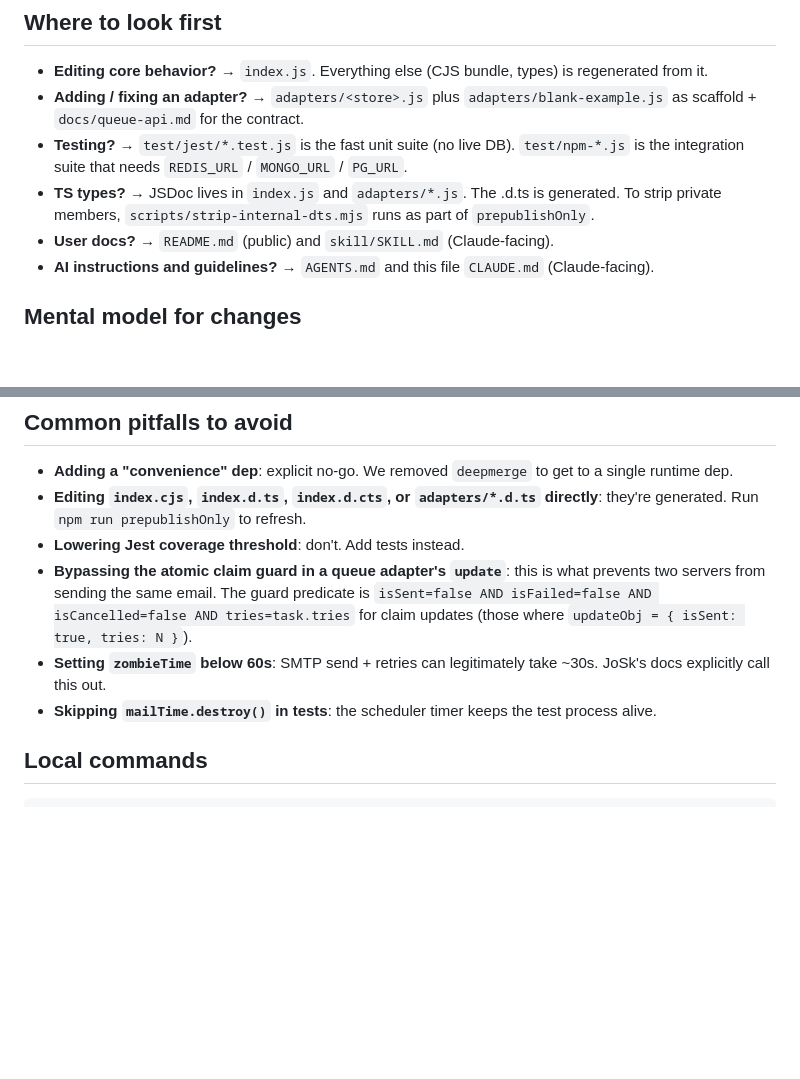
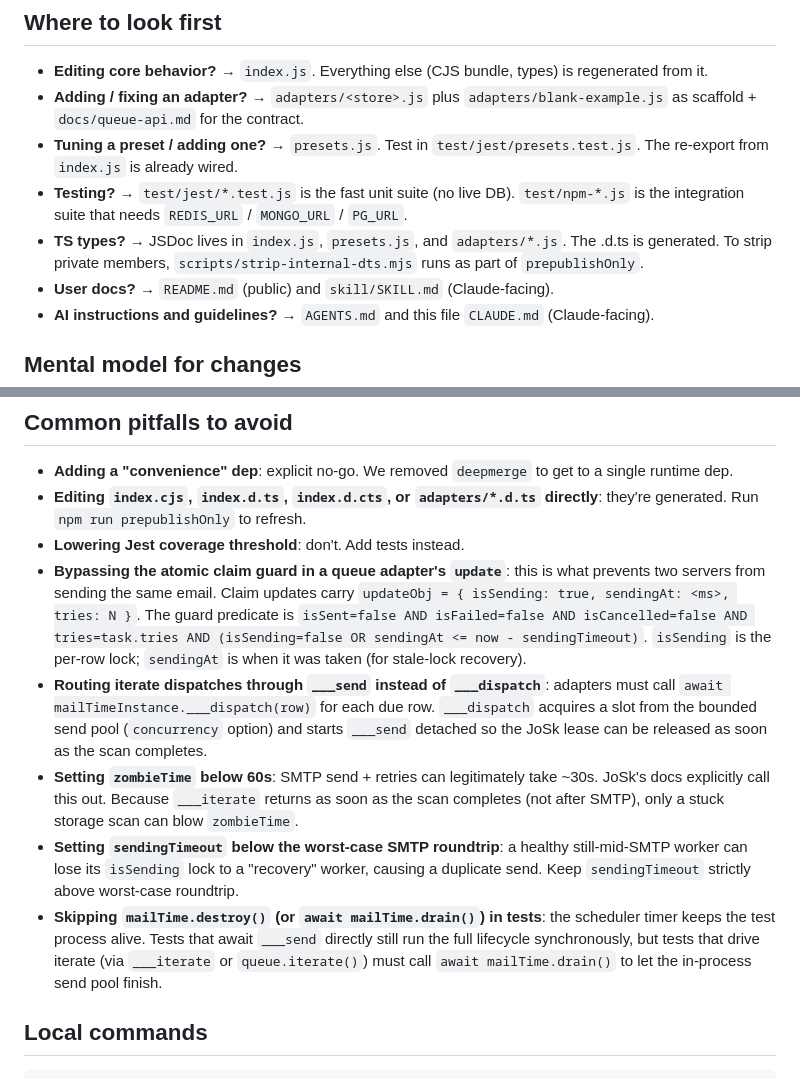
Before and after one commit to veliovgroup/mail-time, a Markdown page: CLAUDE.md, 2 parts joined by grey strips. GitHub-like rendering; blank space fills up the shorter version.

```diff
--- a/CLAUDE.md
+++ b/CLAUDE.md
@@ -10,8 +10,9 @@ This file is Claude Code's working brief for the `mail-time` repository. It comp
 
 - **Editing core behavior?** → `index.js`. Everything else (CJS bundle, types) is regenerated from it.
 - **Adding / fixing an adapter?** → `adapters/<store>.js` plus `adapters/blank-example.js` as scaffold + `docs/queue-api.md` for the contract.
+- **Tuning a preset / adding one?** → `presets.js`. Test in `test/jest/presets.test.js`. The re-export from `index.js` is already wired.
 - **Testing?** → `test/jest/*.test.js` is the fast unit suite (no live DB). `test/npm-*.js` is the integration suite that needs `REDIS_URL` / `MONGO_URL` / `PG_URL`.
-- **TS types?** → JSDoc lives in `index.js` and `adapters/*.js`. The .d.ts is generated. To strip private members, `scripts/strip-internal-dts.mjs` runs as part of `prepublishOnly`.
+- **TS types?** → JSDoc lives in `index.js`, `presets.js`, and `adapters/*.js`. The .d.ts is generated. To strip private members, `scripts/strip-internal-dts.mjs` runs as part of `prepublishOnly`.
 - **User docs?** → `README.md` (public) and `skill/SKILL.md` (Claude-facing).
 - **AI instructions and guidelines?** → `AGENTS.md` and this file `CLAUDE.md` (Claude-facing).
 
@@ -26,9 +27,11 @@ This file is Claude Code's working brief for the `mail-time` repository. It comp
 - **Adding a "convenience" dep**: explicit no-go. We removed `deepmerge` to get to a single runtime dep.
 - **Editing `index.cjs`, `index.d.ts`, `index.d.cts`, or `adapters/*.d.ts` directly**: they're generated. Run `npm run prepublishOnly` to refresh.
 - **Lowering Jest coverage threshold**: don't. Add tests instead.
-- **Bypassing the atomic claim guard in a queue adapter's `update`**: this is what prevents two servers from sending the same email. The guard predicate is `isSent=false AND isFailed=false AND isCancelled=false AND tries=task.tries` for claim updates (those where `updateObj = { isSent: true, tries: N }`).
-- **Setting `zombieTime` below 60s**: SMTP send + retries can legitimately take ~30s. JoSk's docs explicitly call this out.
-- **Skipping `mailTime.destroy()` in tests**: the scheduler timer keeps the test process alive.
+- **Bypassing the atomic claim guard in a queue adapter's `update`**: this is what prevents two servers from sending the same email. Claim updates carry `updateObj = { isSending: true, sendingAt: <ms>, tries: N }`. The guard predicate is `isSent=false AND isFailed=false AND isCancelled=false AND tries=task.tries AND (isSending=false OR sendingAt <= now - sendingTimeout)`. `isSending` is the per-row lock; `sendingAt` is when it was taken (for stale-lock recovery).
+- **Routing iterate dispatches through `___send` instead of `___dispatch`**: adapters must call `await mailTimeInstance.___dispatch(row)` for each due row. `___dispatch` acquires a slot from the bounded send pool (`concurrency` option) and starts `___send` detached so the JoSk lease can be released as soon as the scan completes.
+- **Setting `zombieTime` below 60s**: SMTP send + retries can legitimately take ~30s. JoSk's docs explicitly call this out. Because `___iterate` returns as soon as the scan completes (not after SMTP), only a stuck storage scan can blow `zombieTime`.
+- **Setting `sendingTimeout` below the worst-case SMTP roundtrip**: a healthy still-mid-SMTP worker can lose its `isSending` lock to a "recovery" worker, causing a duplicate send. Keep `sendingTimeout` strictly above worst-case roundtrip.
+- **Skipping `mailTime.destroy()` (or `await mailTime.drain()`) in tests**: the scheduler timer keeps the test process alive. Tests that await `___send` directly still run the full lifecycle synchronously, but tests that drive iterate (via `___iterate` or `queue.iterate()`) must call `await mailTime.drain()` to let the in-process send pool finish.
 
 ## Local commands
 
```
